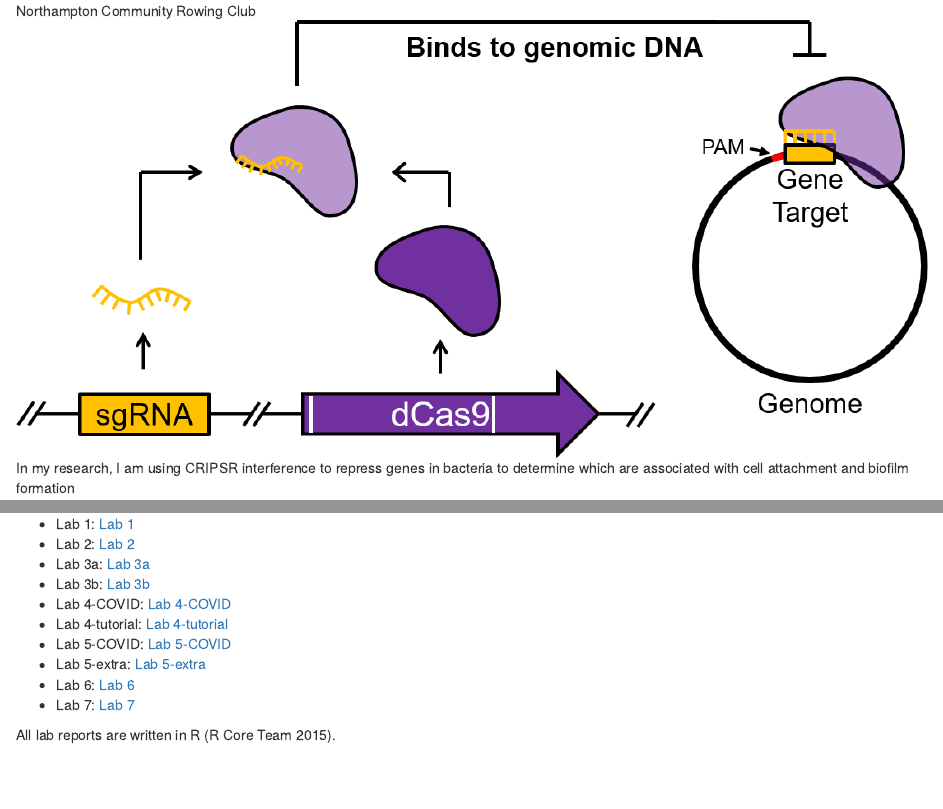
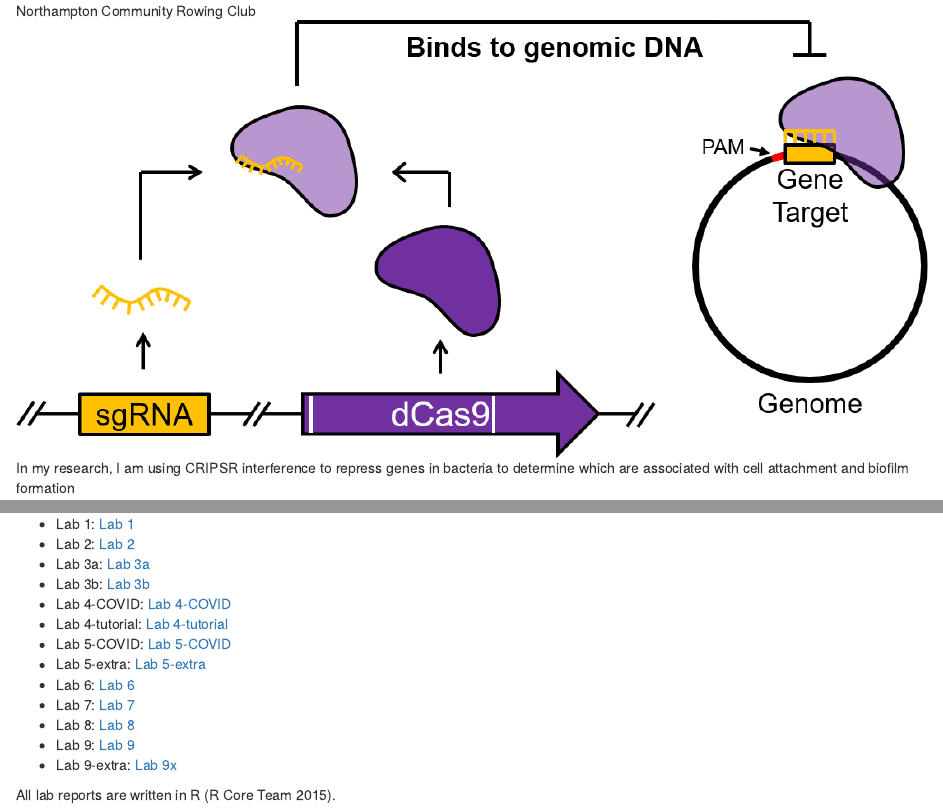
Before and after one commit to StephanieCall/evolutionary-genomics-course, an R Markdown document (index.Rmd): the page in a window 1100 px wide, from 290 px down, and a second part further down, joined at a grey line. Rendered offline with R 4.5, knitr and Pandoc, with nearby package versions.

Commit message:
Lab 8, 9, and 9 extra updates

```diff
--- a/data/references.bib
+++ b/data/references.bib
@@ -54,3 +53,43 @@
   Type                     = {Tutorial},
   Url                      = {https://master.bioconductor.org/packages/release/workflows/vignettes/rnaseqGene/inst/doc/rnaseqGene.html#pca-plot}
 }
+
+@online{phylogenetic_tree_tutorial,
+  Title                    = {Visualizing and Annotating Phylogenetic Trees with R+ggtree},
+  Author                   = {Stephen Turner},
+  Year                     = {2017},
+  Type                     = {Tutorial},
+  Url                      = {https://4va.github.io/biodatasci/r-ggtree.html}
+  }
+
+@article{ggtree_tutorial_data_paper,
+  Title                    = {Expansion of genotypic diversity and establishment of 2009 H1N1 pandemic-origin internal genes in pigs in China.},
+  Author                   = {Huyi Liang and Tommy Tsan-Yuk Lam and Xiaohui Fan and Xinchun Chen and Yu Zeng and Ji Zhou and Lian Duan and Maying Tse and Chung-Hei Chan and Lifeng Li and Tak-Ying Leung and Chun-Hung Yip and Chung-Lam Cheung and Boping Zhou and David K. Smith and Leo Lit-Man Poon and Malik Peiris and Yi Guan and Huachen Zhu},
+  Year                     = {2014},
+  journal                  = {Journal of Virology},
+  volume                   = {88},
+  issue                    = {18},
+  doi                      = {10.1128/JVI.01327-14}
+}
+
+@book{R_for_Data_Science,
+  Title                    = {R for Data Science},
+  Author                   = {Hadley Wickman and Garrett Grolemund},
+  Year                     = {2017},
+  Url                      = {https://r4ds.had.co.nz/index.html}
+}
+
+@book{R_Programming_for_Data_Science_Peng,
+  Title                    = {R Programming for Data Science},
+  Author                   = {Roger D. Peng},
+  Year                     = {2020},
+  Url                      = {https://bookdown.org/rdpeng/rprogdatascience/}
+}
+
+@online{Data_Analysis_in_Genome_Biology,
+  Title                    = {Data Analysis in Genome Biology},
+  Author                   = {Thomas Girke},
+  Year                     = {2017},
+  Type                     = {Lectures},
+  Url                      = {https://github.com/tgirke/GEN242-2016/}
+}
--- a/index.Rmd
+++ b/index.Rmd
@@ -29,6 +29,9 @@ Website repository for my lab reports and other files for the Evolutionary Genom
 * Lab 5-extra: [Lab 5-extra](Lab5_extra_SNC.html)
 * Lab 6: [Lab 6](Lab6_SNC.html)
 * Lab 7: [Lab 7](Lab7_SNC.html)
+* Lab 8: [Lab 8](Lab8_SNC.html)
+* Lab 9: [Lab 9](Lab9_SNC.html)
+* Lab 9-extra: [Lab 9x](Lab9x_SNC.html)
 
 All lab reports are written in R [@RCoreTeam].
 
```
Also changed, not shown: data/references.bib (1 more changed lines).
